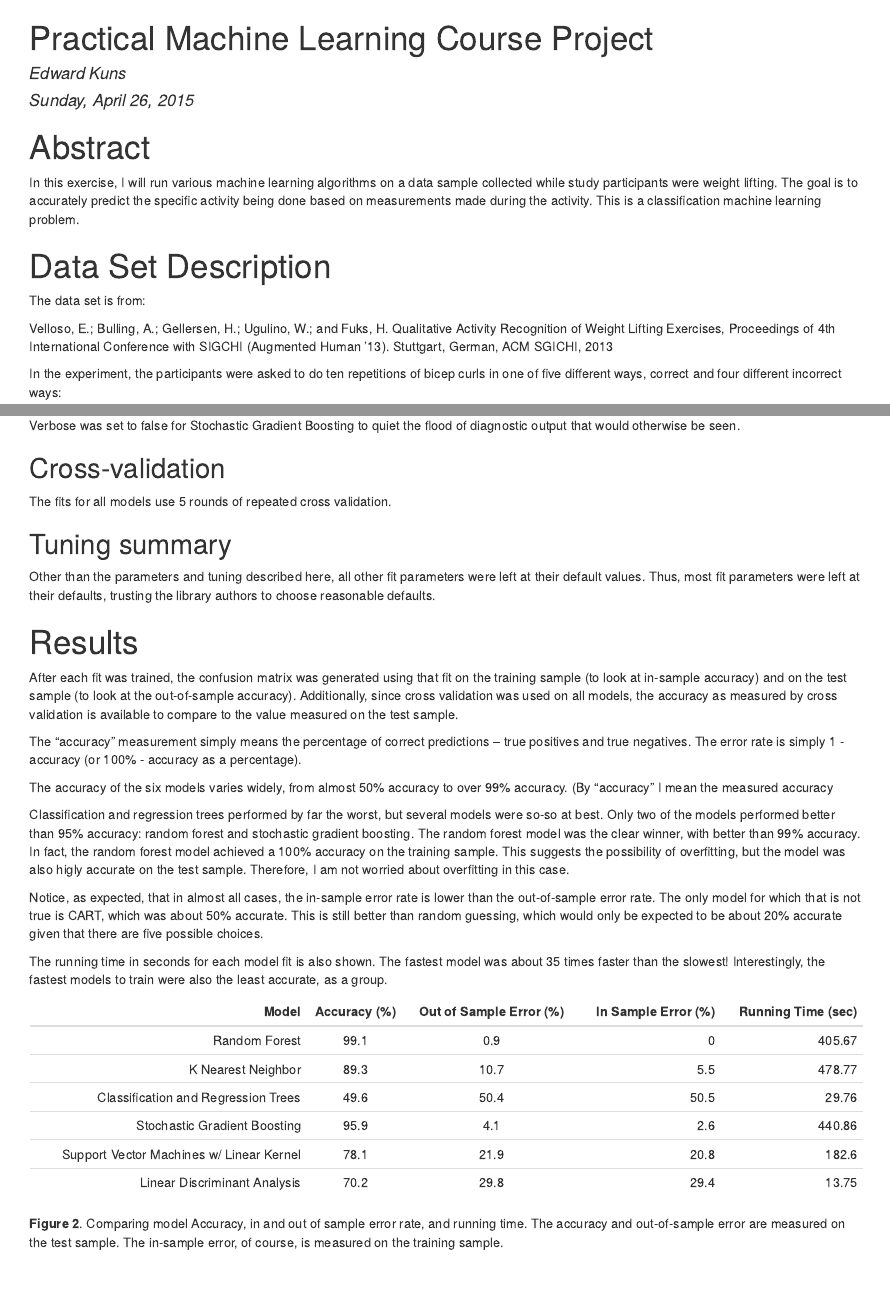
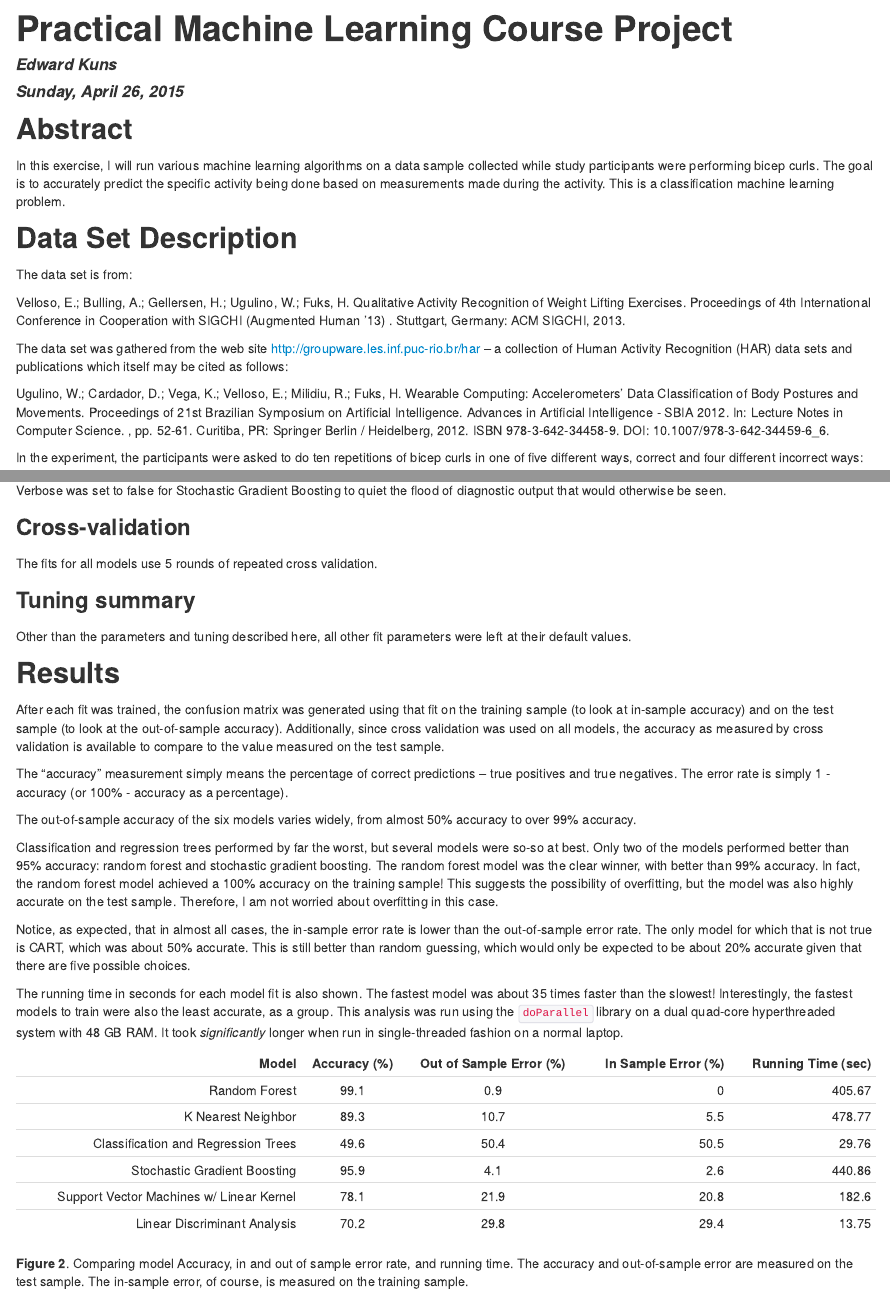
Before and after one commit to ekuns/PracticalMachineLearningProject, an R Markdown document (assignment.Rmd): the page in a window 1100 px wide, from its top, and a second part further down, joined at a grey line. The pictures show the output file assignment.html that the author committed with the source, opened offline.

Commit message:
Minor updates

````diff
--- a/assignment.Rmd
+++ b/assignment.Rmd
@@ -67,20 +67,31 @@ read_chunk('assignment.R')
 <<PostRunCalculations>>
 ```
 
-# Abstract
+## Abstract
 
 In this exercise, I will run various machine learning algorithms on a data sample
-collected while study participants were weight lifting.  The goal is to accurately
+collected while study participants were performing bicep curls.  The goal is to accurately
 predict the specific activity being done based on measurements made during the
 activity.  This is a classification machine learning problem.
 
-# Data Set Description
+## Data Set Description
 
 The data set is from:
 
-Velloso, E.; Bulling, A.; Gellersen, H.; Ugulino, W.; and Fuks, H. Qualitative Activity
-Recognition of Weight Lifting Exercises, Proceedings of 4th International Conference
-with SIGCHI (Augmented Human '13).  Stuttgart, German, ACM SGICHI, 2013
+Velloso, E.; Bulling, A.; Gellersen, H.; Ugulino, W.; Fuks, H. Qualitative Activity
+Recognition of Weight Lifting Exercises. Proceedings of 4th International Conference
+in Cooperation with SIGCHI (Augmented Human '13) . Stuttgart, Germany: ACM SIGCHI, 2013.
+
+The data set was gathered from the web site http://groupware.les.inf.puc-rio.br/har --
+a collection of Human Activity Recognition (HAR) data sets and publications which
+itself may be cited as follows:
+
+Ugulino, W.; Cardador, D.; Vega, K.; Velloso, E.; Milidiu, R.; Fuks, H. Wearable
+Computing: Accelerometers' Data Classification of Body Postures and Movements.
+Proceedings of 21st Brazilian Symposium on Artificial Intelligence. Advances in
+Artificial Intelligence - SBIA 2012. In: Lecture Notes in Computer Science. ,
+pp. 52-61. Curitiba, PR: Springer Berlin / Heidelberg, 2012. ISBN 978-3-642-34458-9.
+DOI: 10.1007/978-3-642-34459-6_6.
 
 In the experiment, the participants were asked to do ten repetitions of bicep
 curls in one of five different ways, correct and four different incorrect
@@ -200,17 +211,16 @@ the parameters it was fitting.
 Verbose was set to false for Stochastic Gradient Boosting to quiet the flood
 of diagnostic output that would otherwise be seen.
 
-## Cross-validation
+### Cross-validation
 
 The fits for all models use 5 rounds of repeated cross validation.
 
-## Tuning summary
+### Tuning summary
 
 Other than the parameters and tuning described here, all other fit parameters
-were left at their default values.  Thus, most fit parameters were left at their
-defaults, trusting the library authors to choose reasonable defaults.
+were left at their default values.
 
-# Results
+## Results
 
 After each fit was trained, the confusion matrix was generated using that fit
 on the training sample (to look at in-sample accuracy) and on the test sample
@@ -222,15 +232,15 @@ The "accuracy" measurement simply means the percentage of correct predictions --
 true positives and true negatives.  The error rate is simply 1 - accuracy (or
 100% - accuracy as a percentage).
 
-The accuracy of the six models varies widely, from almost 50% accuracy to over
-99% accuracy.  (By "accuracy" I mean the measured accuracy
+The out-of-sample accuracy of the six models varies widely, from almost 50%
+accuracy to over 99% accuracy.
 
 Classification and regression trees performed by far the worst, but several
 models were so-so at best.  Only two of the models performed better than 95%
 accuracy:  random forest and stochastic gradient boosting.  The random forest
 model was the clear winner, with better than 99% accuracy.  In fact, the
-random forest model achieved a 100% accuracy on the training sample.  This
-suggests the possibility of overfitting, but the model was also higly accurate
+random forest model achieved a 100% accuracy on the training sample!  This
+suggests the possibility of overfitting, but the model was also highly accurate
 on the test sample.  Therefore, I am not worried about overfitting in this case.
 
 Notice, as expected, that in almost all cases, the in-sample error rate is
@@ -241,7 +251,10 @@ there are five possible choices.
 
 The running time in seconds for each model fit is also shown.  The fastest
 model was about 35 times faster than the slowest!  Interestingly, the fastest
-models to train were also the least accurate, as a group.
+models to train were also the least accurate, as a group.  This analysis was
+run using the `doParallel` library on a dual quad-core hyperthreaded system with
+48 GB RAM.  It took _significantly_ longer when run in single-threaded fashion
+on a normal laptop.
 
 |                    Model    | Accuracy (%) | Out of Sample Error (%) | In Sample Error (%) | Running Time (sec) |
 | ---------------------------------------: | :-----------: | :-----------: | --------------: | ------------: |
````
Also changed, not shown: assignment.html, assignment_files/figure-html/ExploratoryRFPlot-1.png (deleted), assignment_files/figure-html/VariableImportance-1.png (deleted), assignment.Rmd (14 more changed lines).
